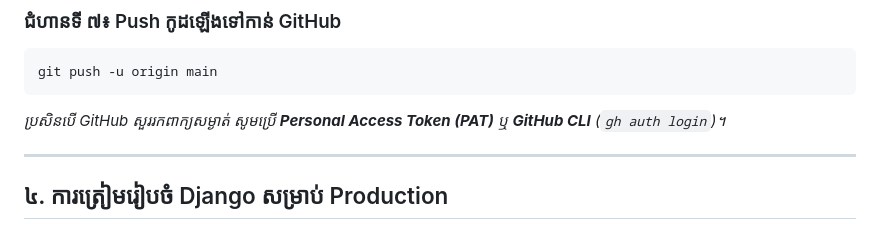
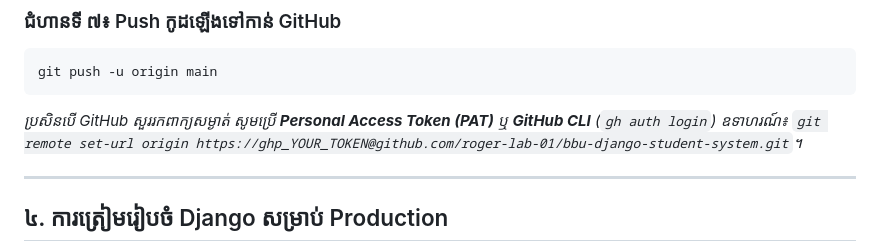
Before and after one commit to roger-lab-01/bbu-django-student-system, a Markdown page: lessons/GIT_AND_DEPLOYMENT_GUIDE_KH.md, the part around the change. Drawn GitHub-style.

````diff
--- a/lessons/GIT_AND_DEPLOYMENT_GUIDE_KH.md
+++ b/lessons/GIT_AND_DEPLOYMENT_GUIDE_KH.md
@@ -191,7 +191,8 @@ git remote add origin https://github.com/YOUR_GITHUB_USERNAME/bbu-django-student
 ```bash
 git push -u origin main
 ```
-*ប្រសិនបើ GitHub សួររកពាក្យសម្ងាត់ សូមប្រើ **Personal Access Token (PAT)** ឬ **GitHub CLI** (`gh auth login`)។*
+*ប្រសិនបើ GitHub សួររកពាក្យសម្ងាត់ សូមប្រើ **Personal Access Token (PAT)** ឬ **GitHub CLI** (`gh auth login`) ឧទាហរណ៍៖ `git remote set-url origin https://ghp_YOUR_TOKEN@github.com/roger-lab-01/bbu-django-student-system.git`។*
+
 
 ---
 
````
